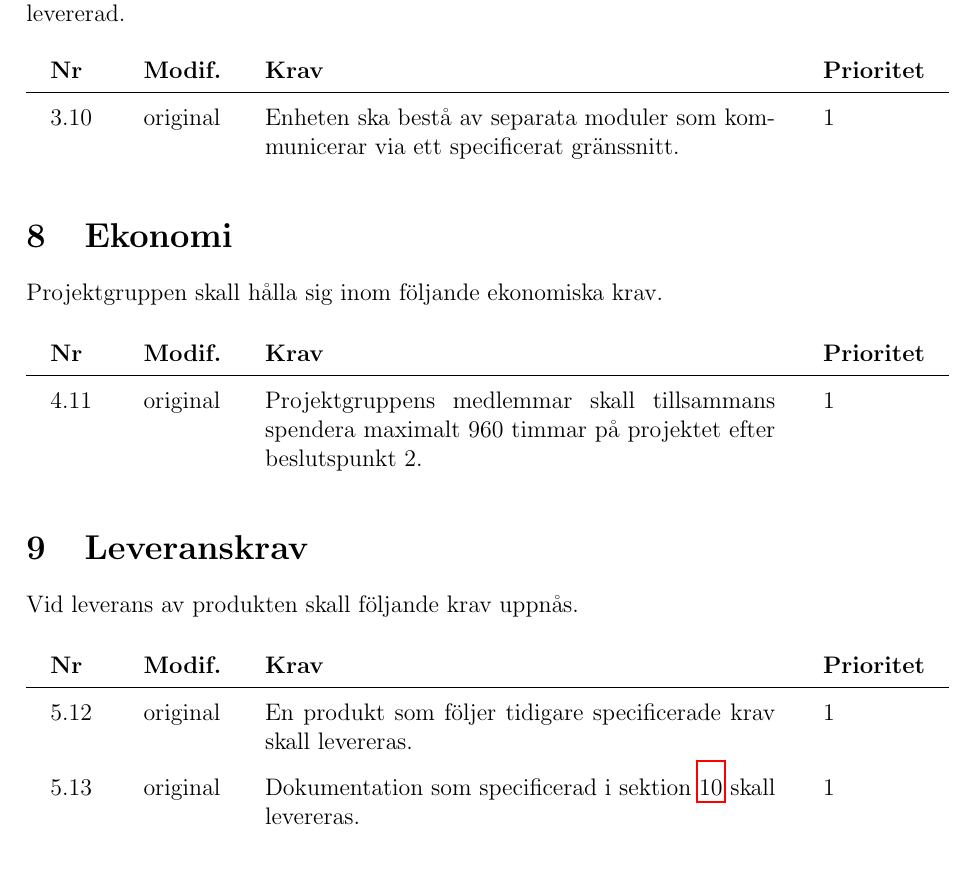
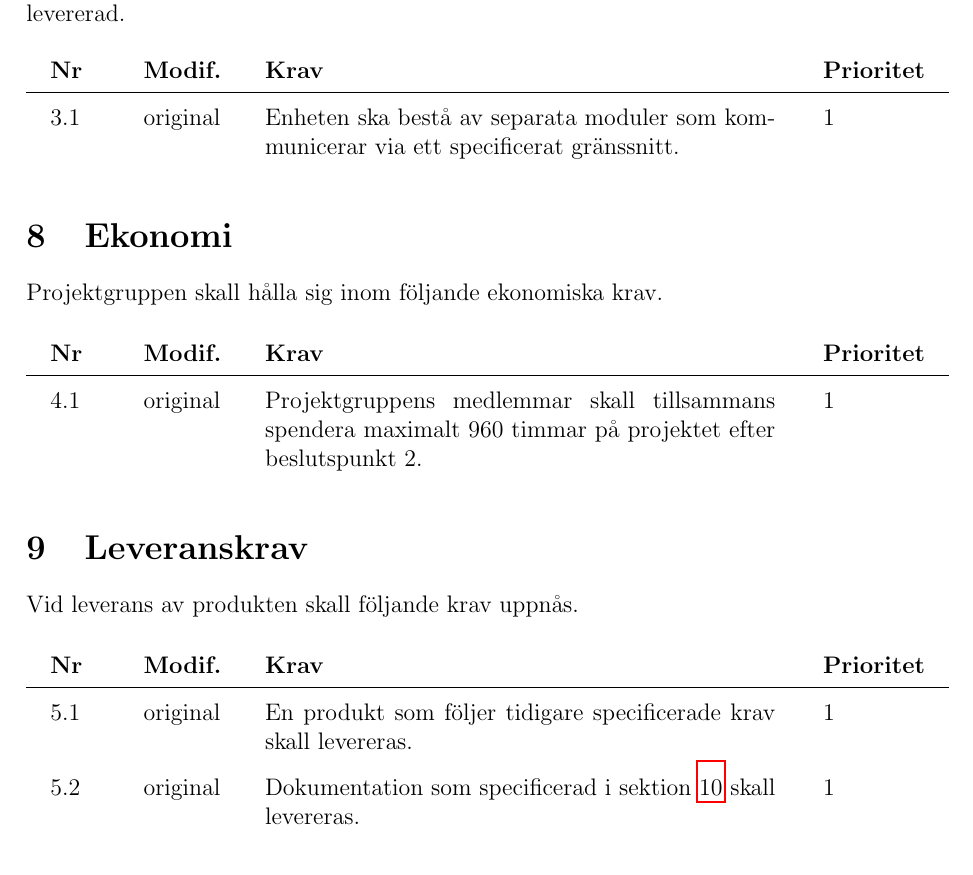
Before and after one commit to youhas97/autonom-taxi, a LaTeX paper (doc/kravspec/krav.tex, which reads doc/kravspec/format.tex): part of page 11 of 12, cut so that both start at the same text. Compiled offline with pdfLaTeX.

Commit message:
fix requirement numbering (reset for each list)

```diff
--- a/doc/kravspec/format.tex
+++ b/doc/kravspec/format.tex
@@ -42,6 +42,7 @@
     \setlength{\tabcolsep}{12pt}
     \renewcommand{\arraystretch}{1.6}
     \stepcounter{reqcat}
+    \setcounter{reqitem}{0}
     \begin{longtable}{p{8mm}p{13mm}p{9cm}p{18mm}}
         \bfseries Nr &
         \bfseries Modif. &
```
